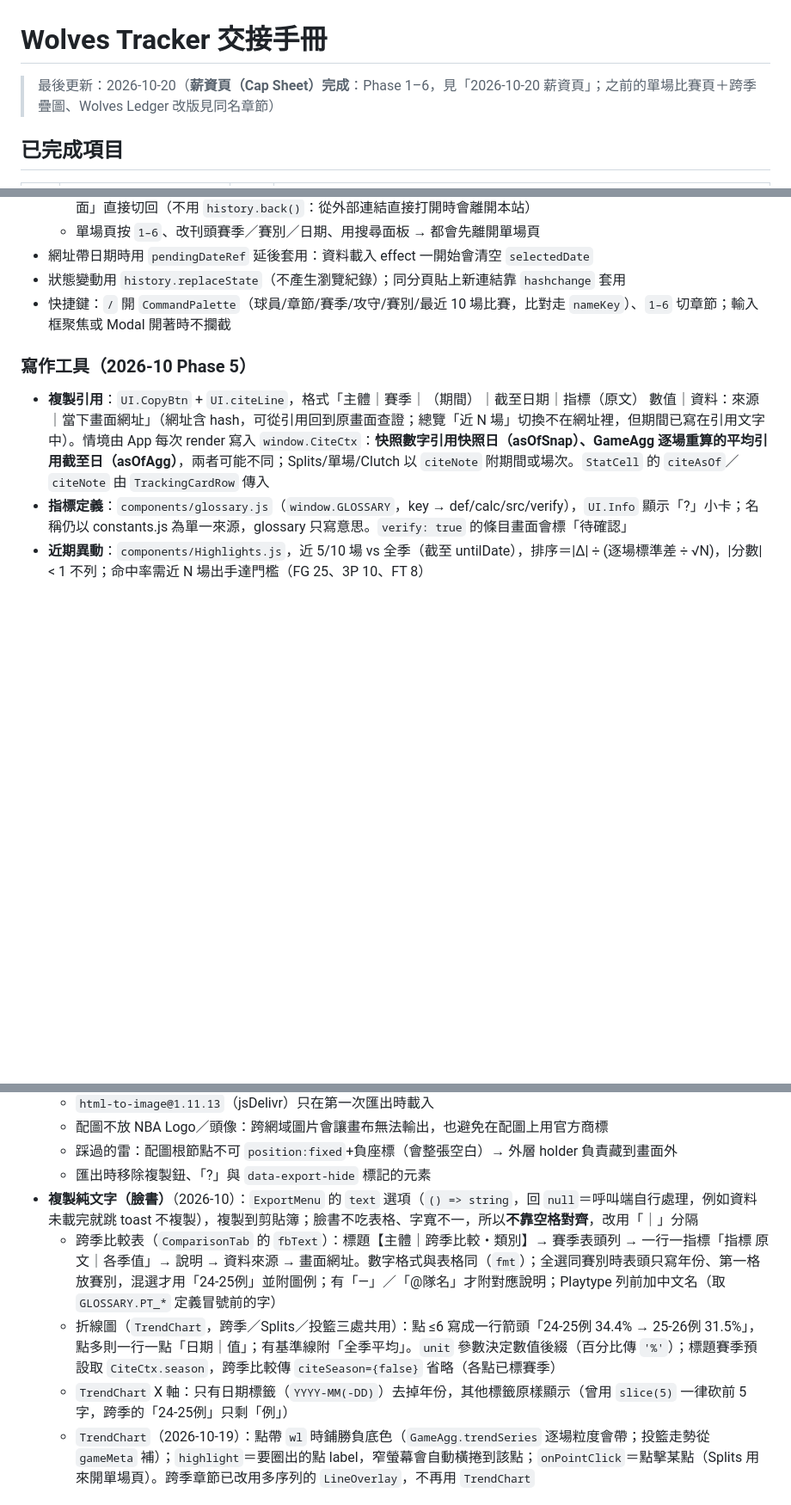
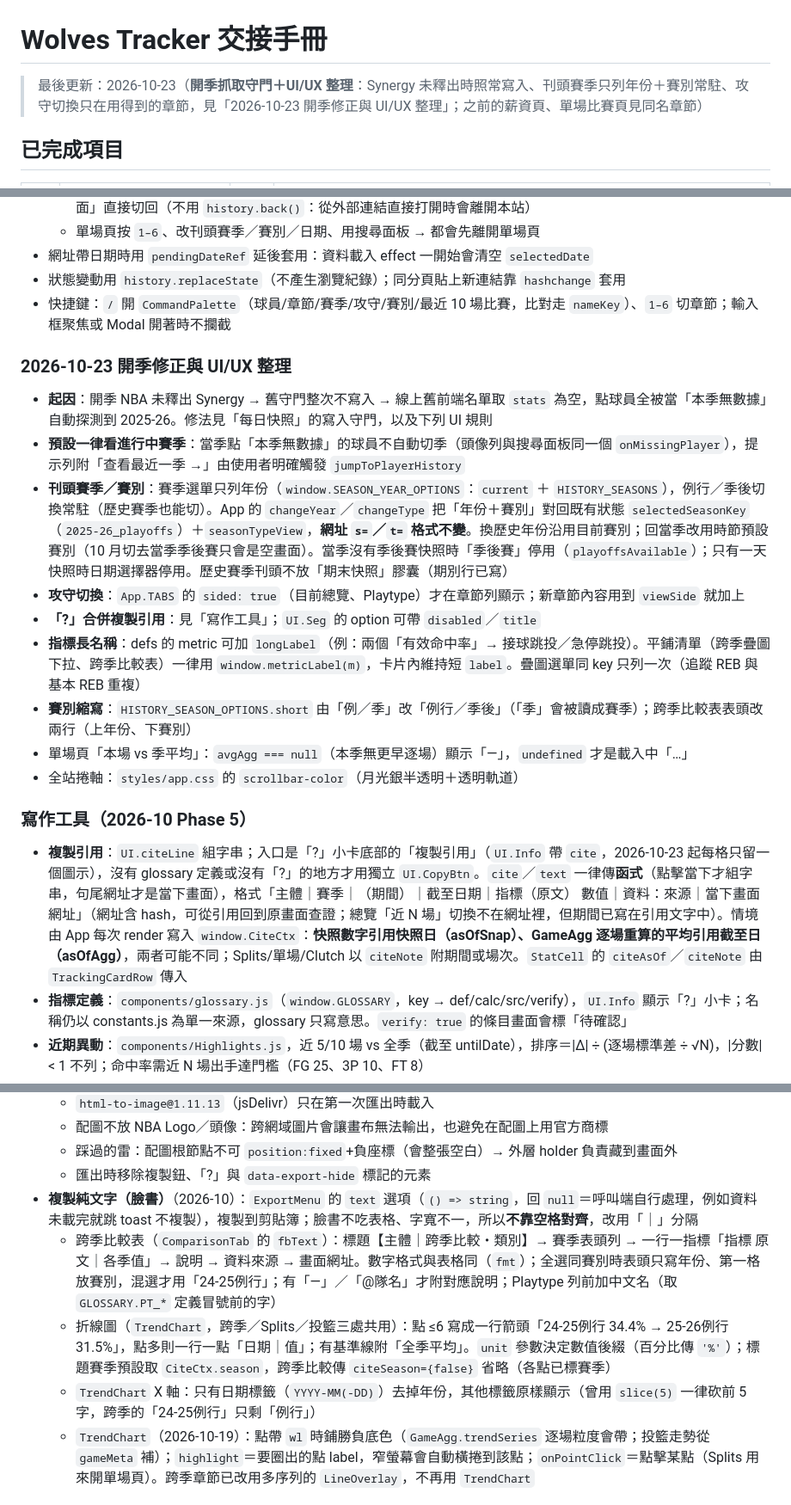
Before and after one commit to cosmos0409-yen/wolvestracker, a Markdown page: doc/handover.md, 3 parts joined by grey strips. Shown at 86% size. Drawn GitHub-style; blank space fills up the shorter version.

```diff
--- a/doc/handover.md
+++ b/doc/handover.md
@@ -1,6 +1,6 @@
 # Wolves Tracker 交接手冊
 
-> 最後更新：2026-10-20（**薪資頁（Cap Sheet）完成**：Phase 1–6，見「2026-10-20 薪資頁」；之前的單場比賽頁＋跨季疊圖、Wolves Ledger 改版見同名章節）
+> 最後更新：2026-10-23（**開季抓取守門＋UI/UX 整理**：Synergy 未釋出時照常寫入、刊頭賽季只列年份＋賽別常駐、攻守切換只在用得到的章節，見「2026-10-23 開季修正與 UI/UX 整理」；之前的薪資頁、單場比賽頁見同名章節）
 
 ## 已完成項目
 
@@ -239,8 +239,19 @@ wolvestracker/
 - 狀態變動用 `history.replaceState`（不產生瀏覽紀錄）；同分頁貼上新連結靠 `hashchange` 套用
 - 快捷鍵：`/` 開 `CommandPalette`（球員/章節/賽季/攻守/賽別/最近 10 場比賽，比對走 `nameKey`）、`1–6` 切章節；輸入框聚焦或 Modal 開著時不攔截
 
+### 2026-10-23 開季修正與 UI/UX 整理
+- **起因**：開季 NBA 未釋出 Synergy → 舊守門整次不寫入 → 線上舊前端名單取 `stats` 為空，點球員全被當「本季無數據」自動探測到 2025-26。修法見「每日快照」的寫入守門，以及下列 UI 規則
+- **預設一律看進行中賽季**：當季點「本季無數據」的球員不自動切季（頭像列與搜尋面板同一個 `onMissingPlayer`），提示列附「查看最近一季 →」由使用者明確觸發 `jumpToPlayerHistory`
+- **刊頭賽季／賽別**：賽季選單只列年份（`window.SEASON_YEAR_OPTIONS`：`current` ＋ `HISTORY_SEASONS`），例行／季後切換常駐（歷史賽季也能切）。App 的 `changeYear`／`changeType` 把「年份＋賽別」對回既有狀態 `selectedSeasonKey`（`2025-26_playoffs`）＋`seasonTypeView`，**網址 `s=`／`t=` 格式不變**。換歷史年份沿用目前賽別；回當季改用時節預設賽別（10 月切去當季季後賽只會是空畫面）。當季沒有季後賽快照時「季後賽」停用（`playoffsAvailable`）；只有一天快照時日期選擇器停用。歷史賽季刊頭不放「期末快照」膠囊（期別行已寫）
+- **攻守切換**：`App.TABS` 的 `sided: true`（目前總覽、Playtype）才在章節列顯示；新章節內容用到 `viewSide` 就加上
+- **「?」合併複製引用**：見「寫作工具」；`UI.Seg` 的 option 可帶 `disabled`／`title`
+- **指標長名稱**：defs 的 metric 可加 `longLabel`（例：兩個「有效命中率」→ 接球跳投／急停跳投）。平鋪清單（跨季疊圖下拉、跨季比較表）一律用 `window.metricLabel(m)`，卡片內維持短 `label`。疊圖選單同 key 只列一次（追蹤 REB 與基本 REB 重複）
+- **賽別縮寫**：`HISTORY_SEASON_OPTIONS.short` 由「例／季」改「例行／季後」（「季」會被讀成賽季）；跨季比較表表頭改兩行（上年份、下賽別）
+- 單場頁「本場 vs 季平均」：`avgAgg === null`（本季無更早逐場）顯示「—」，`undefined` 才是載入中「…」
+- 全站捲軸：`styles/app.css` 的 `scrollbar-color`（月光銀半透明＋透明軌道）
+
 ### 寫作工具（2026-10 Phase 5）
-- **複製引用**：`UI.CopyBtn` + `UI.citeLine`，格式「主體｜賽季｜（期間）｜截至日期｜指標（原文） 數值｜資料：來源｜當下畫面網址」（網址含 hash，可從引用回到原畫面查證；總覽「近 N 場」切換不在網址裡，但期間已寫在引用文字中）。情境由 App 每次 render 寫入 `window.CiteCtx`：**快照數字引用快照日（asOfSnap）、GameAgg 逐場重算的平均引用截至日（asOfAgg）**，兩者可能不同；Splits/單場/Clutch 以 `citeNote` 附期間或場次。`StatCell` 的 `citeAsOf`／`citeNote` 由 `TrackingCardRow` 傳入
+- **複製引用**：`UI.citeLine` 組字串；入口是「?」小卡底部的「複製引用」（`UI.Info` 帶 `cite`，2026-10-23 起每格只留一個圖示），沒有 glossary 定義或沒有「?」的地方才用獨立 `UI.CopyBtn`。`cite`／`text` 一律傳**函式**（點擊當下才組字串，句尾網址才是當下畫面），格式「主體｜賽季｜（期間）｜截至日期｜指標（原文） 數值｜資料：來源｜當下畫面網址」（網址含 hash，可從引用回到原畫面查證；總覽「近 N 場」切換不在網址裡，但期間已寫在引用文字中）。情境由 App 每次 render 寫入 `window.CiteCtx`：**快照數字引用快照日（asOfSnap）、GameAgg 逐場重算的平均引用截至日（asOfAgg）**，兩者可能不同；Splits/單場/Clutch 以 `citeNote` 附期間或場次。`StatCell` 的 `citeAsOf`／`citeNote` 由 `TrackingCardRow` 傳入
 - **指標定義**：`components/glossary.js`（`window.GLOSSARY`，key → def/calc/src/verify），`UI.Info` 顯示「?」小卡；名稱仍以 constants.js 為單一來源，glossary 只寫意思。`verify: true` 的條目畫面會標「待確認」
 - **近期異動**：`components/Highlights.js`，近 5/10 場 vs 全季（截至 untilDate），排序＝|Δ| ÷ (逐場標準差 ÷ √N)，|分數| < 1 不列；命中率需近 N 場出手達門檻（FG 25、3P 10、FT 8）
 - 刊頭「複製連結」＝複製含 hash 的目前網址
@@ -250,9 +261,9 @@ wolvestracker/
   - 踩過的雷：配圖根節點不可 `position:fixed`+負座標（會整張空白）→ 外層 holder 負責藏到畫面外
   - 匯出時移除複製鈕、「?」與 `data-export-hide` 標記的元素
 - **複製純文字（臉書）**（2026-10）：`ExportMenu` 的 `text` 選項（`() => string`，回 `null`＝呼叫端自行處理，例如資料未載完就跳 toast 不複製），複製到剪貼簿；臉書不吃表格、字寬不一，所以**不靠空格對齊**，改用「｜」分隔
-  - 跨季比較表（`ComparisonTab` 的 `fbText`）：標題【主體｜跨季比較・類別】→ 賽季表頭列 → 一行一指標「指標 原文｜各季值」→ 說明 → 資料來源 → 畫面網址。數字格式與表格同（`fmt`）；全選同賽別時表頭只寫年份、第一格放賽別，混選才用「24-25例」並附圖例；有「—」／「@隊名」才附對應說明；Playtype 列前加中文名（取 `GLOSSARY.PT_*` 定義冒號前的字）
-  - 折線圖（`TrendChart`，跨季／Splits／投籃三處共用）：點 ≤6 寫成一行箭頭「24-25例 34.4% → 25-26例 31.5%」，點多則一行一點「日期｜值」；有基準線附「全季平均」。`unit` 參數決定數值後綴（百分比傳 `'%'`）；標題賽季預設取 `CiteCtx.season`，跨季比較傳 `citeSeason={false}` 省略（各點已標賽季）
-  - `TrendChart` X 軸：只有日期標籤（`YYYY-MM(-DD)`）去掉年份，其他標籤原樣顯示（曾用 `slice(5)` 一律砍前 5 字，跨季的「24-25例」只剩「例」）
+  - 跨季比較表（`ComparisonTab` 的 `fbText`）：標題【主體｜跨季比較・類別】→ 賽季表頭列 → 一行一指標「指標 原文｜各季值」→ 說明 → 資料來源 → 畫面網址。數字格式與表格同（`fmt`）；全選同賽別時表頭只寫年份、第一格放賽別，混選才用「24-25例行」；有「—」／「@隊名」才附對應說明；Playtype 列前加中文名（取 `GLOSSARY.PT_*` 定義冒號前的字）
+  - 折線圖（`TrendChart`，跨季／Splits／投籃三處共用）：點 ≤6 寫成一行箭頭「24-25例行 34.4% → 25-26例行 31.5%」，點多則一行一點「日期｜值」；有基準線附「全季平均」。`unit` 參數決定數值後綴（百分比傳 `'%'`）；標題賽季預設取 `CiteCtx.season`，跨季比較傳 `citeSeason={false}` 省略（各點已標賽季）
+  - `TrendChart` X 軸：只有日期標籤（`YYYY-MM(-DD)`）去掉年份，其他標籤原樣顯示（曾用 `slice(5)` 一律砍前 5 字，跨季的「24-25例行」只剩「例行」）
   - `TrendChart`（2026-10-19）：點帶 `wl` 時鋪勝負底色（`GameAgg.trendSeries` 逐場粒度會帶；投籃走勢從 `gameMeta` 補）；`highlight`＝要圈出的點 label，窄螢幕會自動橫捲到該點；`onPointClick`＝點擊某點（Splits 用來開單場頁）。跨季章節已改用多序列的 `LineOverlay`，不再用 `TrendChart`
 
 ### 設計系統（2026-10，`components/ui.js` → `window.UI`）
```
Also changed, not shown: other parts of doc/handover.md (+4 -2 lines), CLAUDE.md (+3 -2 lines), README.md (+2 -2 lines).
